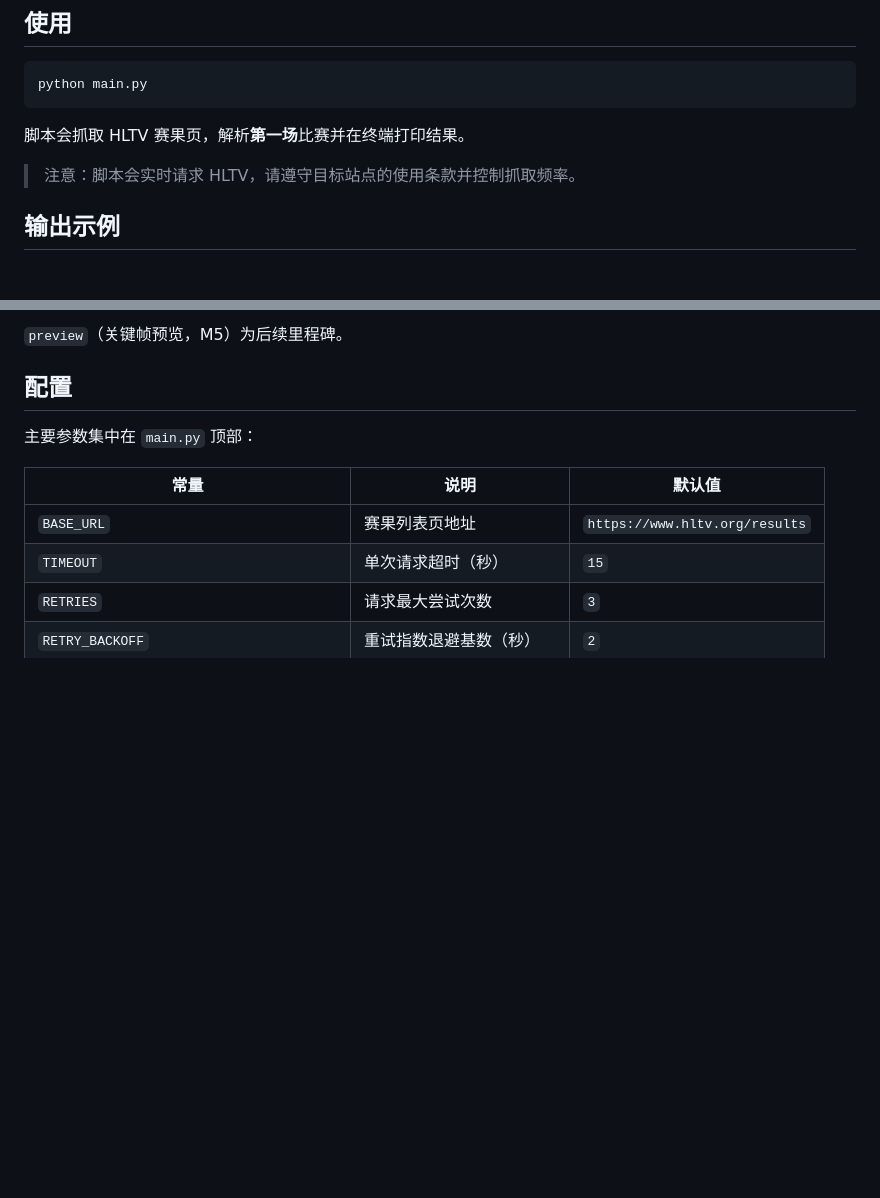
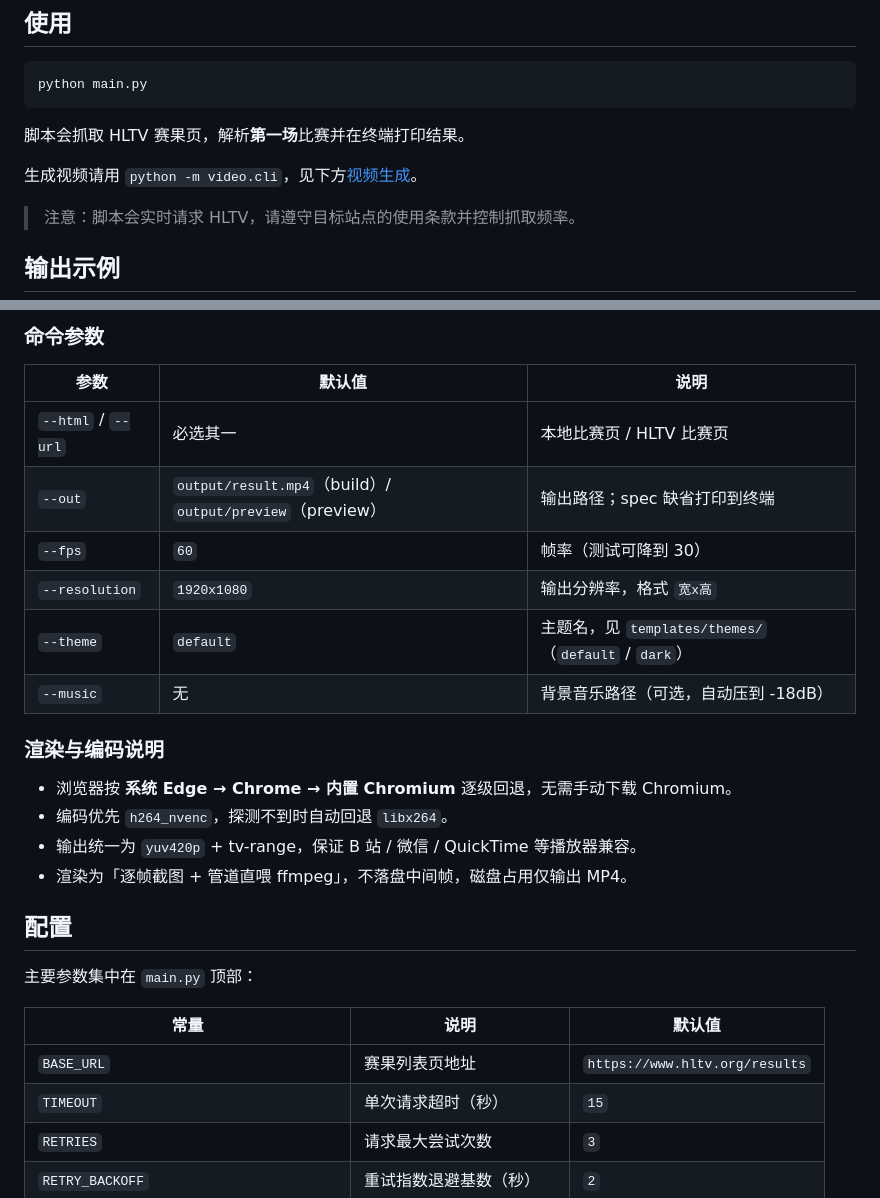
Before and after one commit to NekoJacky/CSResultVideoMaker, a Markdown page: README.md, 2 parts joined by grey strips. GitHub-like rendering; blank space fills up the shorter version.

````diff
--- a/README.md
+++ b/README.md
@@ -41,6 +41,8 @@ python main.py
 
 脚本会抓取 HLTV 赛果页，解析**第一场**比赛并在终端打印结果。
 
+生成视频请用 `python -m video.cli`，见下方[视频生成](#视频生成)。
+
 > 注意：脚本会实时请求 HLTV，请遵守目标站点的使用条款并控制抓取频率。
 
 ## 输出示例
@@ -85,6 +122,22 @@ python -m video.cli build --html match.html --out output/result.mp4 \
 ```
 
-`preview`（关键帧预览，M5）为后续里程碑。
+### 命令参数
+
+| 参数 | 默认值 | 说明 |
+| --- | --- | --- |
+| `--html` / `--url` | 必选其一 | 本地比赛页 / HLTV 比赛页 |
+| `--out` | `output/result.mp4`（build）/ `output/preview`（preview） | 输出路径；spec 缺省打印到终端 |
+| `--fps` | `60` | 帧率（测试可降到 30） |
+| `--resolution` | `1920x1080` | 输出分辨率，格式 `宽x高` |
+| `--theme` | `default` | 主题名，见 `templates/themes/`（`default` / `dark`） |
+| `--music` | 无 | 背景音乐路径（可选，自动压到 -18dB） |
+
+### 渲染与编码说明
+
+- 浏览器按 **系统 Edge → Chrome → 内置 Chromium** 逐级回退，无需手动下载 Chromium。
+- 编码优先 `h264_nvenc`，探测不到时自动回退 `libx264`。
+- 输出统一为 `yuv420p` + tv-range，保证 B 站 / 微信 / QuickTime 等播放器兼容。
+- 渲染为「逐帧截图 + 管道直喂 ffmpeg」，不落盘中间帧，磁盘占用仅输出 MP4。
 
 ## 配置
 
````
Also changed, not shown: other parts of README.md (+46 -11 lines).
